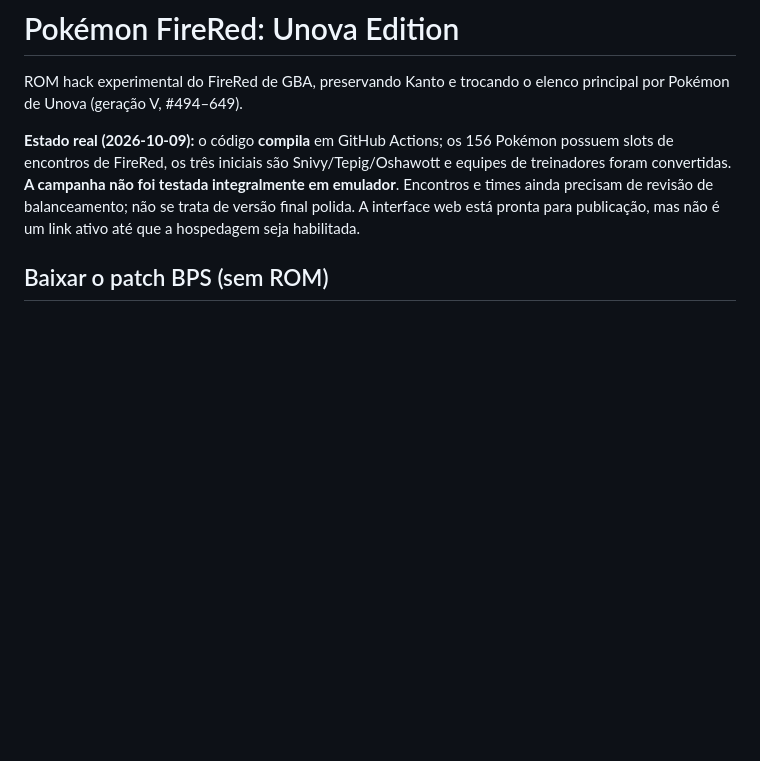
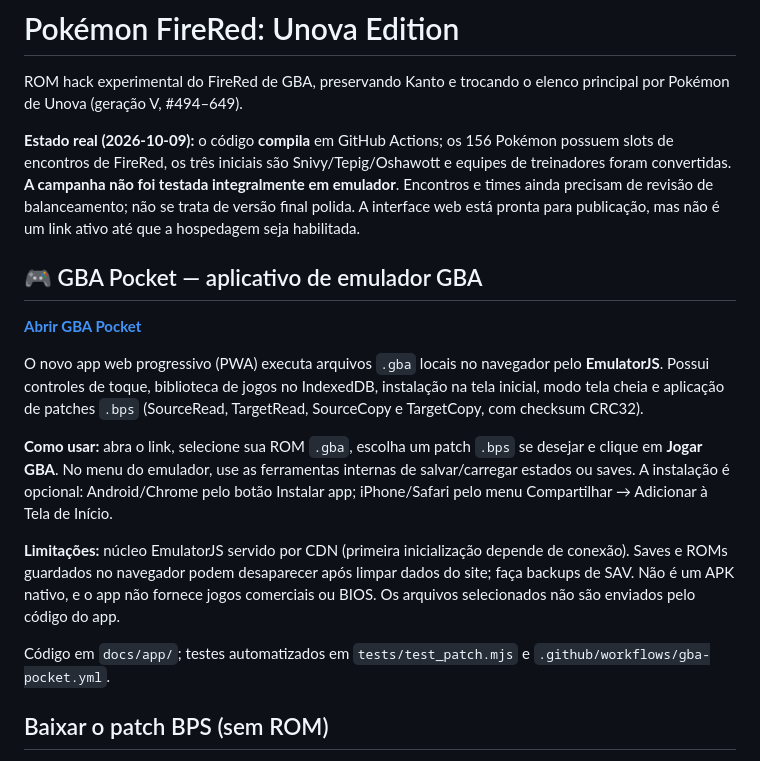
Before and after one commit to uchihajk798-svg/pokemon-unova, a Markdown page: README.md, the part around the change. Drawn GitHub-style; blank space fills up the shorter version.

Commit message:
docs: documenta emulador GBA Pocket publicado e instruções de instalação

```diff
--- a/README.md
+++ b/README.md
@@ -3,6 +3,18 @@
 ROM hack experimental do FireRed de GBA, preservando Kanto e trocando o elenco principal por Pokémon de Unova (geração V, #494–649).
 
 **Estado real (2026-10-09):** o código **compila** em GitHub Actions; os 156 Pokémon possuem slots de encontros de FireRed, os três iniciais são Snivy/Tepig/Oshawott e equipes de treinadores foram convertidas. **A campanha não foi testada integralmente em emulador**. Encontros e times ainda precisam de revisão de balanceamento; não se trata de versão final polida. A interface web está pronta para publicação, mas não é um link ativo até que a hospedagem seja habilitada.
+
+## 🎮 GBA Pocket — aplicativo de emulador GBA
+
+**[Abrir GBA Pocket](https://uchihajk798-svg.github.io/pokemon-unova/app/)**
+
+O novo app web progressivo (PWA) executa arquivos `.gba` locais no navegador pelo **EmulatorJS**. Possui controles de toque, biblioteca de jogos no IndexedDB, instalação na tela inicial, modo tela cheia e aplicação de patches `.bps` (SourceRead, TargetRead, SourceCopy e TargetCopy, com checksum CRC32).
+
+**Como usar:** abra o link, selecione sua ROM `.gba`, escolha um patch `.bps` se desejar e clique em **Jogar GBA**. No menu do emulador, use as ferramentas internas de salvar/carregar estados ou saves. A instalação é opcional: Android/Chrome pelo botão Instalar app; iPhone/Safari pelo menu Compartilhar → Adicionar à Tela de Início.
+
+**Limitações:** núcleo EmulatorJS servido por CDN (primeira inicialização depende de conexão). Saves e ROMs guardados no navegador podem desaparecer após limpar dados do site; faça backups de SAV. Não é um APK nativo, e o app não fornece jogos comerciais ou BIOS. Os arquivos selecionados não são enviados pelo código do app.
+
+Código em `docs/app/`; testes automatizados em `tests/test_patch.mjs` e `.github/workflows/gba-pocket.yml`.
 
 ## Baixar o patch BPS (sem ROM)
 
```
